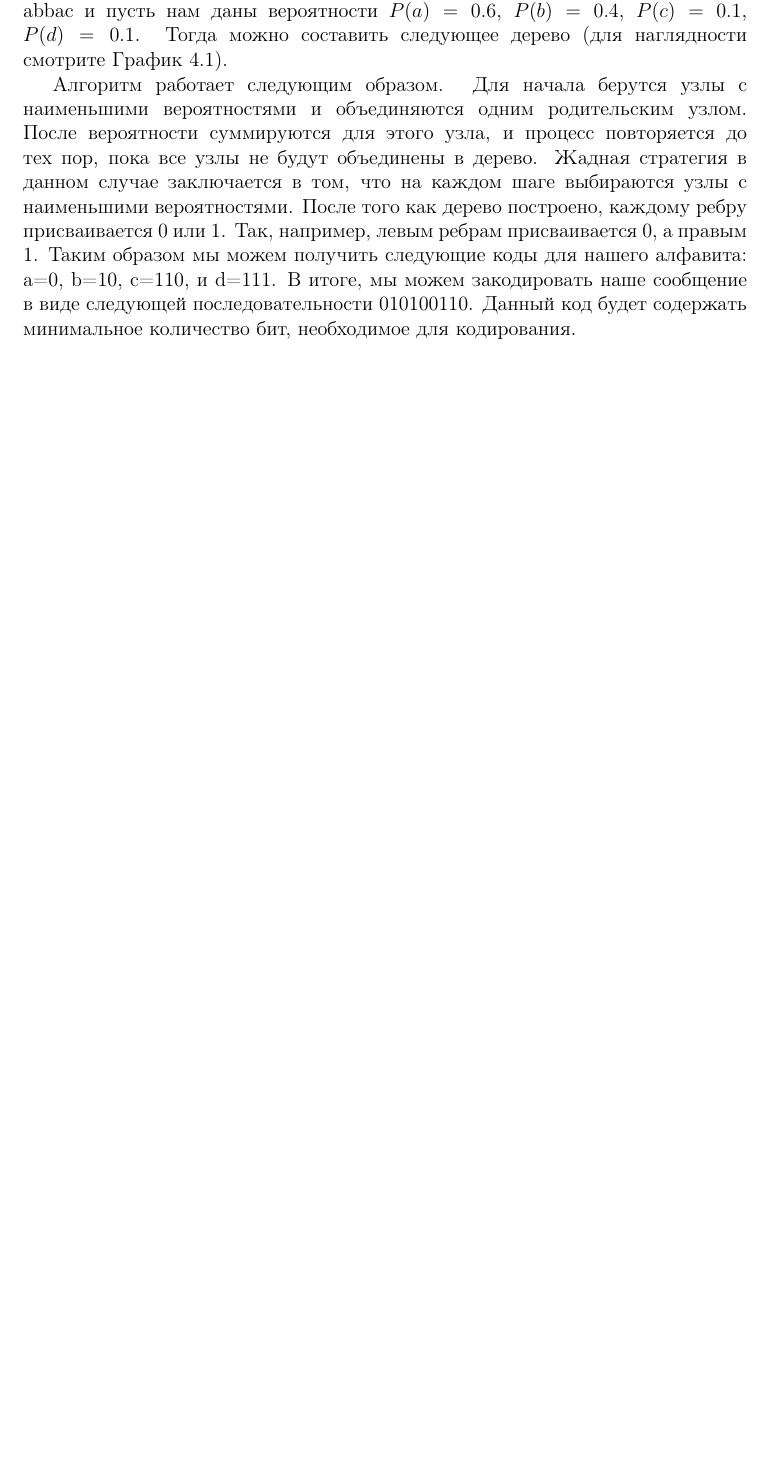
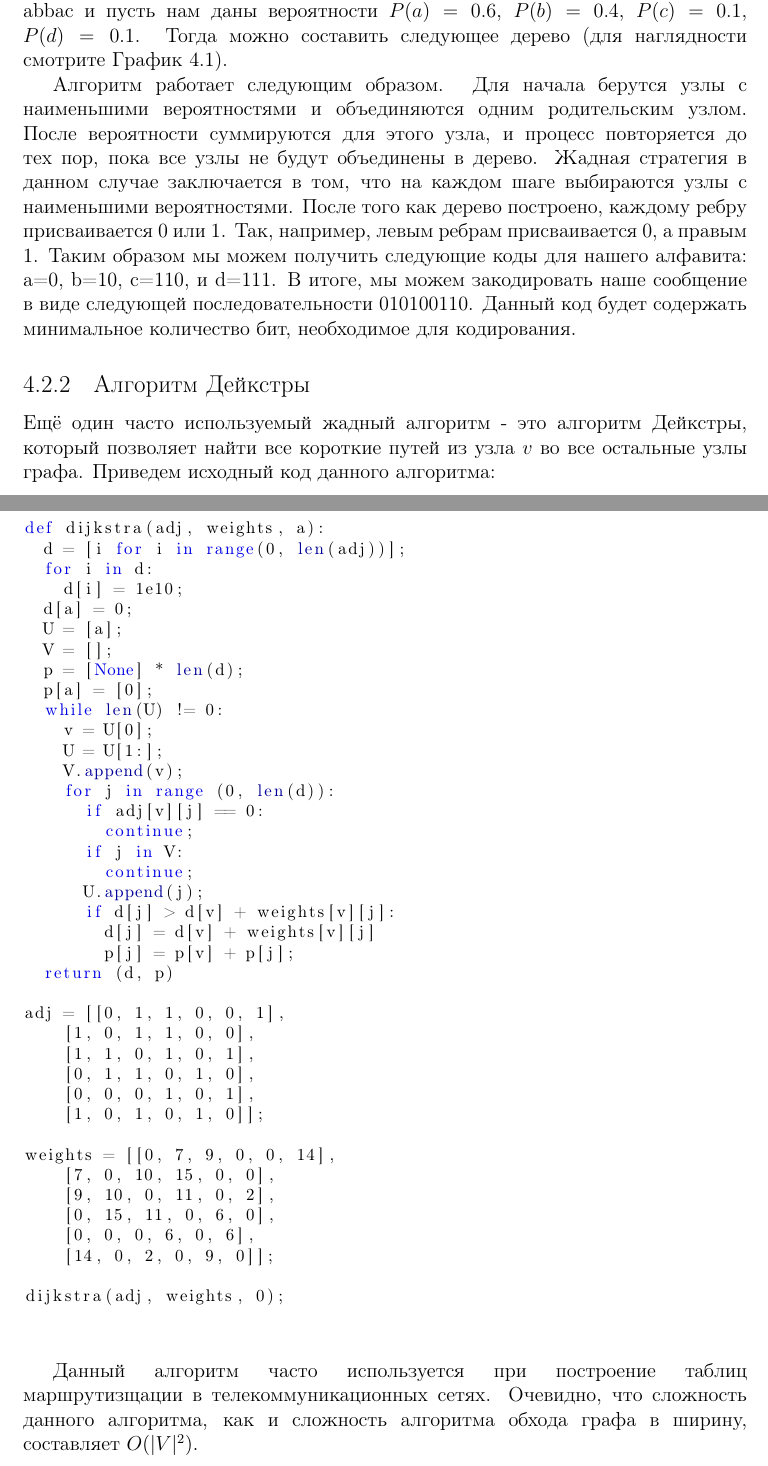
Before and after one commit to dmitriykuptsov/python_for_kids, a LaTeX book (book.tex, which reads intro.tex): part of page 69 of 77 before the commit and two parts of pages 71 and 73 of 79 after it, the two joined at a grey line, cut so that both start at the same text, the shorter picture padded with empty space. Compiled offline with pdfLaTeX.

Commit message:
Dijkstra algorithm

```diff
--- a/intro.tex
+++ b/intro.tex
@@ -2784,6 +2784,59 @@ $P(b)=0.4$, $P(c)=0.1$, $P(d)=0.1$. Тогда можно составить с
 последовательности \texttt{010100110}. Данный код будет содержать
 минимальное количество бит, необходимое для кодирования.
 
+
+\subsection{Алгоритм Дейкстры}
+Ещё один часто используемый жадный алгоритм - это алгоритм Дейкстры, который позволяет
+найти все короткие путей из узла $v$ во все остальные узлы графа. Приведем
+исходный код данного алгоритма:
+
+\begin{python}
+def dijkstra(adj, weights, a):
+	d = [i for i in range(0, len(adj))];
+	for i in d:
+		d[i] = 1e10;
+	d[a] = 0;
+	U = [a];
+	V = [];
+	p = [None] * len(d);
+	p[a] = [0];
+	while len(U) != 0:
+		v = U[0];
+		U = U[1:];
+		V.append(v);
+		for j in range (0, len(d)):
+			if adj[v][j] == 0:
+				continue;
+			if j in V:
+				continue;
+			U.append(j);
+			if d[j] > d[v] + weights[v][j]:
+				d[j] = d[v] + weights[v][j]
+				p[j] = p[v] + p[j];
+	return (d, p)
+
+adj = [[0, 1, 1, 0, 0, 1],
+		[1, 0, 1, 1, 0, 0],
+		[1, 1, 0, 1, 0, 1],
+		[0, 1, 1, 0, 1, 0],
+		[0, 0, 0, 1, 0, 1],
+		[1, 0, 1, 0, 1, 0]];
+
+weights = [[0, 7, 9, 0, 0, 14],
+		[7, 0, 10, 15, 0, 0],
+		[9, 10, 0, 11, 0, 2],
+		[0, 15, 11, 0, 6, 0],
+		[0, 0, 0, 6, 0, 6],
+		[14, 0, 2, 0, 9, 0]];
+
+dijkstra(adj, weights, 0);
+
+\end{python}
+
+Данный алгоритм часто используется при построение таблиц маршрутизщации в
+телекоммуникационных сетях. Очевидно, что сложность данного алгоритма,
+как и сложность алгоритма обхода графа в ширину, составляет $O(|V|^2)$.
+
 \section{Динамическое программирование}
 
 Динамическое программирование является мощным инструментом
```
Also changed, not shown: book.pdf, 1 other file.
